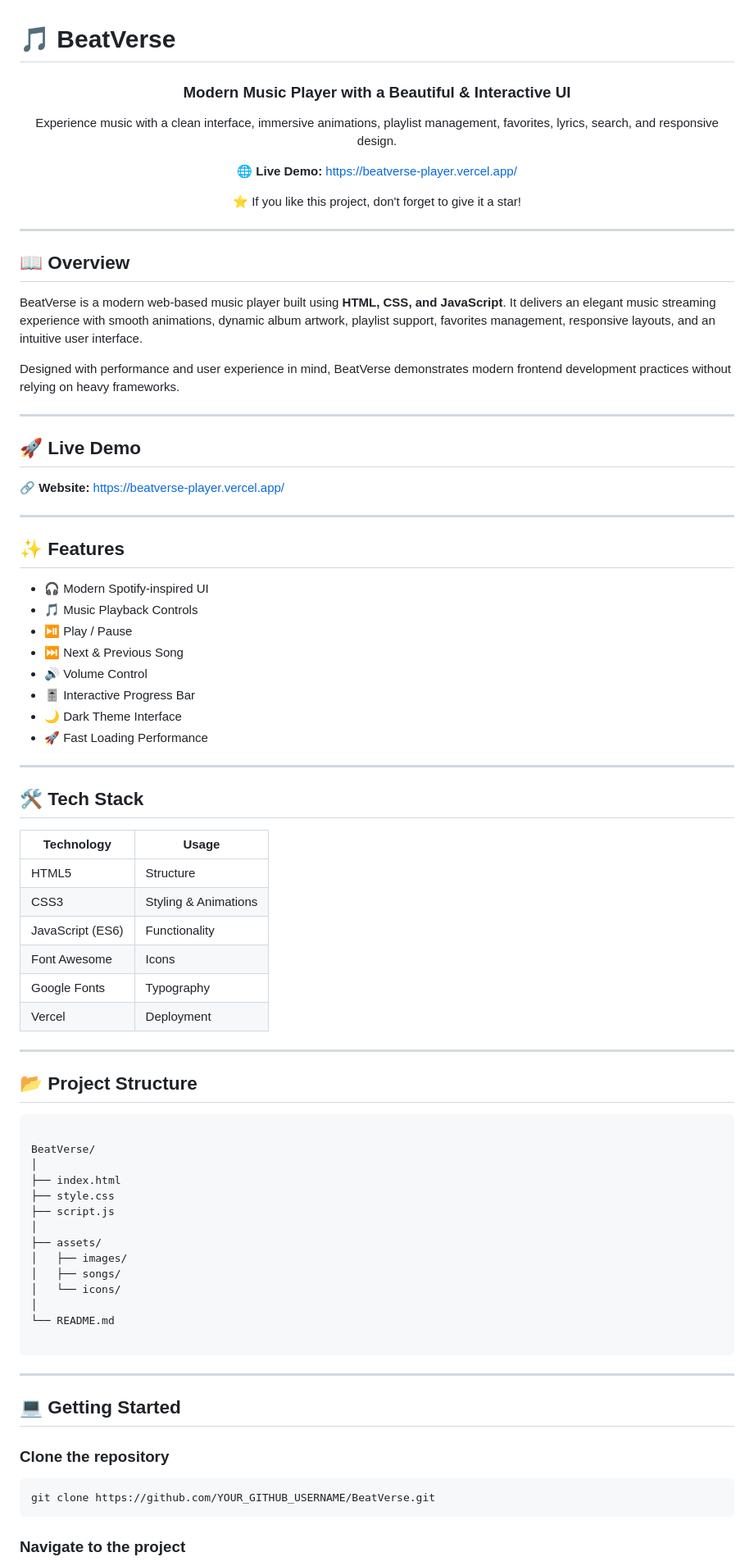
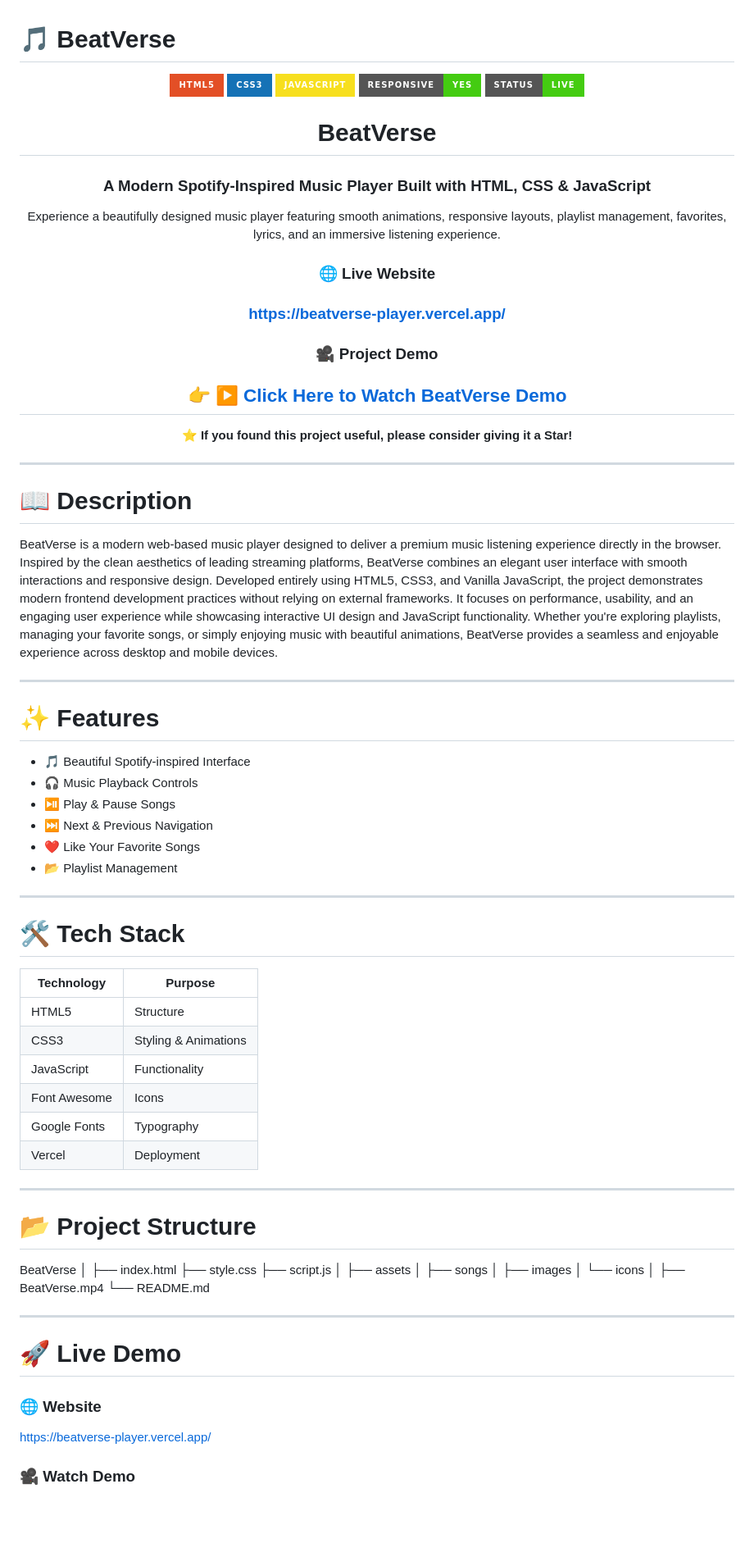
Before and after one commit to Tharunnayak-45/CodeAlpha_BeatVerse-Player, a Markdown page: README.md, the part around the change printed below. Shown: that part at 82% size. Rendered like a GitHub page; badges without logos; blank space fills up the shorter version.

`````diff
--- a/README.md
+++ b/README.md
@@ -2,86 +2,86 @@
 
 <div align="center">
 
-### Modern Music Player with a Beautiful & Interactive UI
+<img src="https://img.shields.io/badge/HTML5-E34F26?style=for-the-badge&logo=html5&logoColor=white"/>
+<img src="https://img.shields.io/badge/CSS3-1572B6?style=for-the-badge&logo=css3&logoColor=white"/>
+<img src="https://img.shields.io/badge/JavaScript-F7DF1E?style=for-the-badge&logo=javascript&logoColor=black"/>
+<img src="https://img.shields.io/badge/Responsive-Yes-success?style=for-the-badge"/>
+<img src="https://img.shields.io/badge/Status-Live-brightgreen?style=for-the-badge"/>
 
-Experience music with a clean interface, immersive animations, playlist management, favorites, lyrics, search, and responsive design.
+# BeatVerse
 
-🌐 **Live Demo:** https://beatverse-player.vercel.app/
+### A Modern Spotify-Inspired Music Player Built with HTML, CSS & JavaScript
 
-⭐ If you like this project, don't forget to give it a star!
+Experience a beautifully designed music player featuring smooth animations, responsive layouts, playlist management, favorites, lyrics, and an immersive listening experience.
+
+### 🌐 Live Website
+### https://beatverse-player.vercel.app/
+
+### 🎥 Project Demo
+## 👉 **[▶ Click Here to Watch BeatVerse Demo](./BeatVerse.mp4)**
+
+⭐ **If you found this project useful, please consider giving it a Star!**
 
 </div>
 
 ---
 
-## 📖 Overview
+# 📖 Description
 
-BeatVerse is a modern web-based music player built using **HTML, CSS, and JavaScript**. It delivers an elegant music streaming experience with smooth animations, dynamic album artwork, playlist support, favorites management, responsive layouts, and an intuitive user interface.
-
-Designed with performance and user experience in mind, BeatVerse demonstrates modern frontend development practices without relying on heavy frameworks.
+BeatVerse is a modern web-based music player designed to deliver a premium music listening experience directly in the browser. Inspired by the clean aesthetics of leading streaming platforms, BeatVerse combines an elegant user interface with smooth interactions and responsive design.
+Developed entirely using HTML5, CSS3, and Vanilla JavaScript, the project demonstrates modern frontend development practices without relying on external frameworks. It focuses on performance, usability, and an engaging user experience while showcasing interactive UI design and JavaScript functionality.
+Whether you're exploring playlists, managing your favorite songs, or simply enjoying music with beautiful animations, BeatVerse provides a seamless and enjoyable experience across desktop and mobile devices.
 
 ---
 
-## 🚀 Live Demo
+# ✨ Features
 
-🔗 **Website:** https://beatverse-player.vercel.app/
+- 🎵 Beautiful Spotify-inspired Interface
+- 🎧 Music Playback Controls
+- ⏯️ Play & Pause Songs
+- ⏭️ Next & Previous Navigation
+- ❤️ Like Your Favorite Songs
+- 📂 Playlist Management
 
 ---
 
-## ✨ Features
+# 🛠️ Tech Stack
 
-- 🎧 Modern Spotify-inspired UI
-- 🎵 Music Playback Controls
-- ⏯️ Play / Pause
-- ⏭️ Next & Previous Song
-- 🔊 Volume Control
-- 🎚️ Interactive Progress Bar
-- 🌙 Dark Theme Interface
-- 🚀 Fast Loading Performance
-
----
-
-## 🛠️ Tech Stack
-
-| Technology | Usage |
-|------------|-------|
+| Technology | Purpose |
+|------------|----------|
 | HTML5 | Structure |
 | CSS3 | Styling & Animations |
-| JavaScript (ES6) | Functionality |
+| JavaScript | Functionality |
 | Font Awesome | Icons |
 | Google Fonts | Typography |
 | Vercel | Deployment |
 
 ---
 
-## 📂 Project Structure
+# 📂 Project Structure
 
-```
-
-BeatVerse/
+BeatVerse
 │
 ├── index.html
 ├── style.css
 ├── script.js
 │
-├── assets/
-│   ├── images/
-│   ├── songs/
-│   └── icons/
+├── assets
+│   ├── songs
+│   ├── images
+│   └── icons
 │
+├── BeatVerse.mp4
 └── README.md
 
-````
 
 ---
 
-## 💻 Getting Started
+# 🚀 Live Demo
 
-### Clone the repository
+### 🌐 Website
 
-```bash
-git clone https://github.com/YOUR_GITHUB_USERNAME/BeatVerse.git
-````
+https://beatverse-player.vercel.app/
 
-### Navigate to the project
+### 🎥 Watch Demo
 
`````
Also changed, not shown: other parts of README.md (+59 -50 lines).
